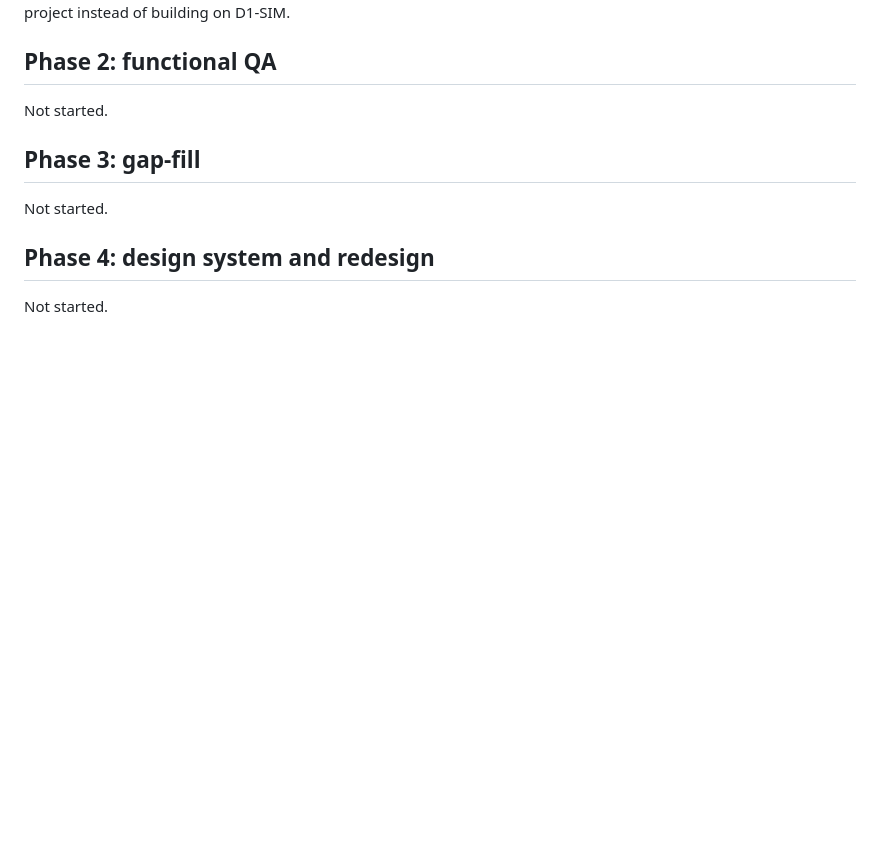
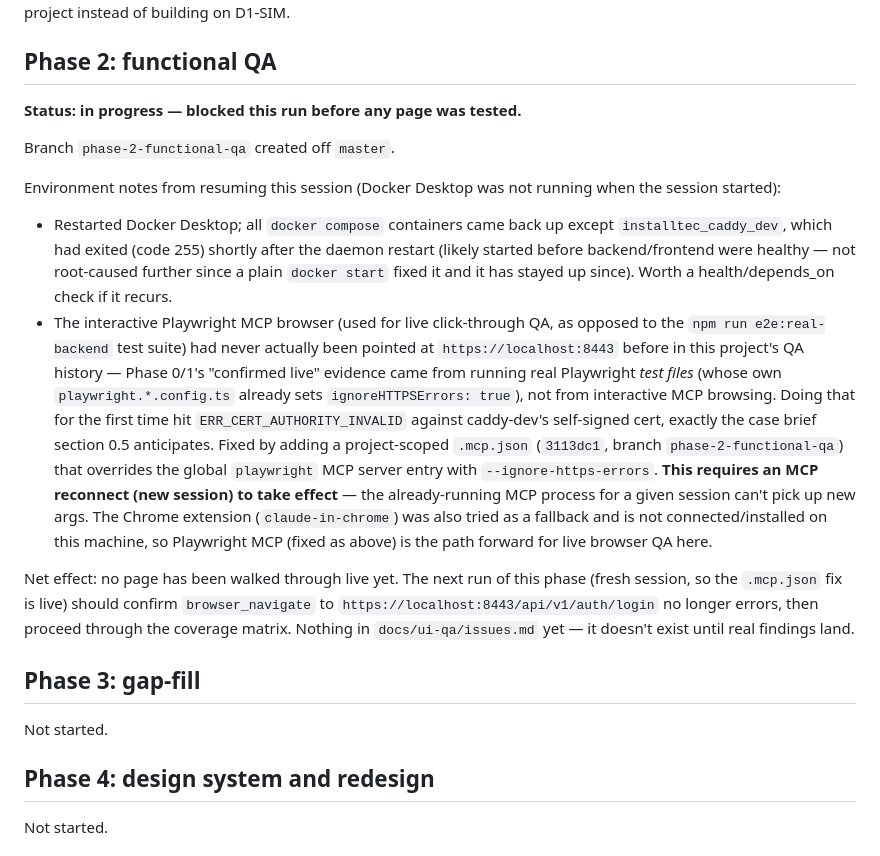
Before and after one commit to Lumo-Solutions/est, a Markdown page: docs/ui-qa/log.md, the part around the change. Rendered like a GitHub page; blank space fills up the shorter version.

Commit message:
docs(ui-qa): log Phase 2 start and the Playwright MCP HTTPS blocker
Records the Docker Desktop restart, the installtec_caddy_dev crash-and-
recover, and why no page has been QA'd live yet this run (interactive
Playwright MCP needs a reconnect to pick up --ignore-https-errors from
the just-added .mcp.json).

Co-Authored-By: Claude Sonnet 5 <noreply@anthropic.com>

```diff
--- a/docs/ui-qa/log.md
+++ b/docs/ui-qa/log.md
@@ -138,7 +138,40 @@ a clean start) — this is why Phase 1's new settlement-status coverage
 uses its own QA-DEMO project instead of building on D1-SIM.
 
 ## Phase 2: functional QA
-Not started.
+**Status: in progress — blocked this run before any page was tested.**
+
+Branch `phase-2-functional-qa` created off `master`.
+
+Environment notes from resuming this session (Docker Desktop was not
+running when the session started):
+- Restarted Docker Desktop; all `docker compose` containers came back up
+  except `installtec_caddy_dev`, which had exited (code 255) shortly
+  after the daemon restart (likely started before backend/frontend were
+  healthy — not root-caused further since a plain `docker start` fixed
+  it and it has stayed up since). Worth a health/depends_on check if it
+  recurs.
+- The interactive Playwright MCP browser (used for live click-through QA,
+  as opposed to the `npm run e2e:real-backend` test suite) had never
+  actually been pointed at `https://localhost:8443` before in this
+  project's QA history — Phase 0/1's "confirmed live" evidence came from
+  running real Playwright *test files* (whose own `playwright.*.config.ts`
+  already sets `ignoreHTTPSErrors: true`), not from interactive MCP
+  browsing. Doing that for the first time hit `ERR_CERT_AUTHORITY_INVALID`
+  against caddy-dev's self-signed cert, exactly the case brief section 0.5
+  anticipates. Fixed by adding a project-scoped `.mcp.json`
+  (`3113dc1`, branch `phase-2-functional-qa`) that overrides the global
+  `playwright` MCP server entry with `--ignore-https-errors`. **This
+  requires an MCP reconnect (new session) to take effect** — the
+  already-running MCP process for a given session can't pick up new args.
+  The Chrome extension (`claude-in-chrome`) was also tried as a fallback
+  and is not connected/installed on this machine, so Playwright MCP
+  (fixed as above) is the path forward for live browser QA here.
+
+Net effect: no page has been walked through live yet. The next run of
+this phase (fresh session, so the `.mcp.json` fix is live) should confirm
+`browser_navigate` to `https://localhost:8443/api/v1/auth/login` no
+longer errors, then proceed through the coverage matrix. Nothing in
+`docs/ui-qa/issues.md` yet — it doesn't exist until real findings land.
 
 ## Phase 3: gap-fill
 Not started.
```
